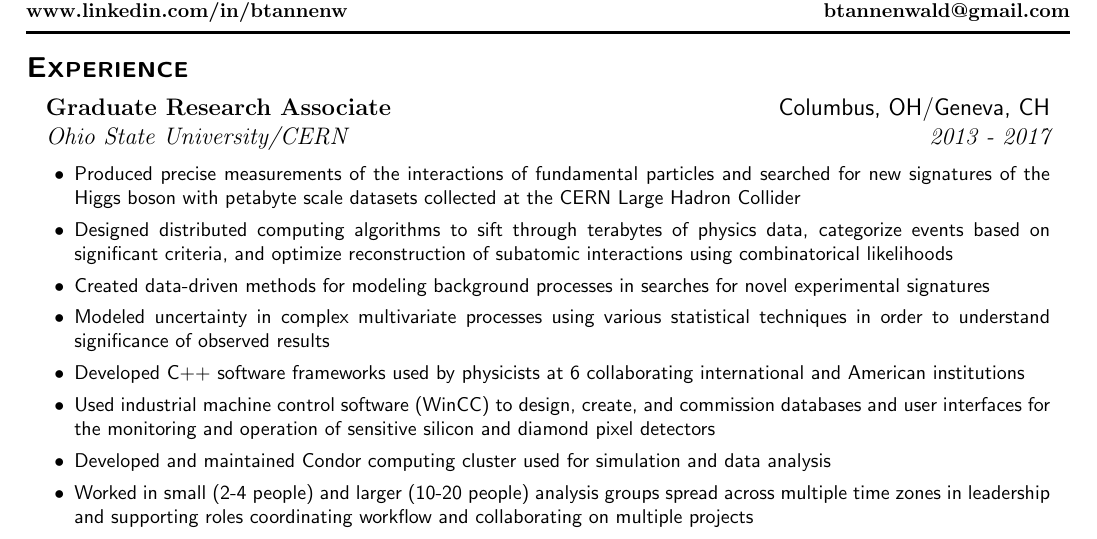
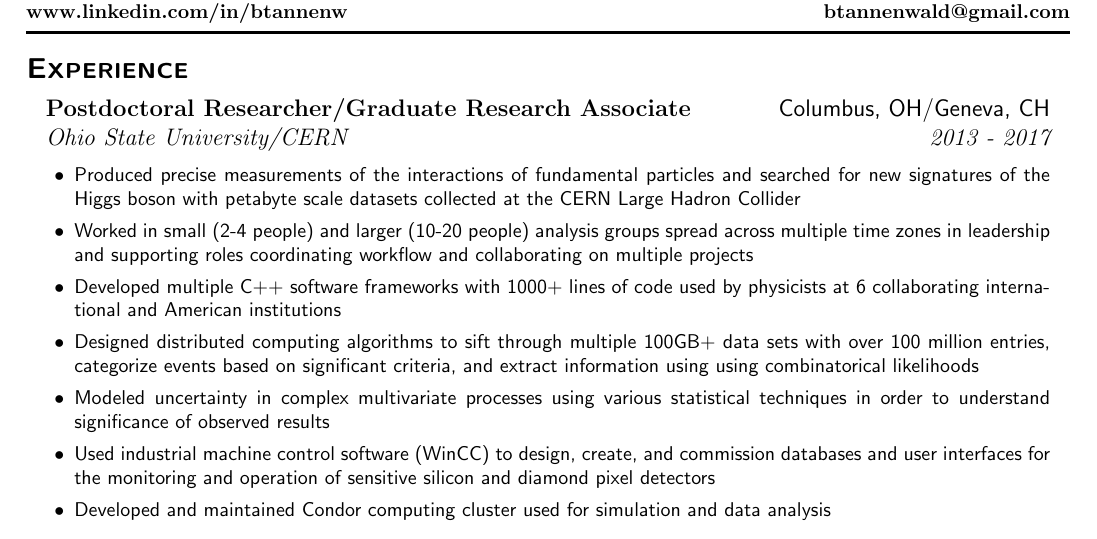
Before and after one commit to btannenw/CV-resume, a LaTeX CV (resume/resume_BenjaminTannenwald.tex): part of the page, cut so that both start at the same text. Compiled offline with pdfLaTeX.

Commit message:
resume editing

```diff
--- a/resume/resume_BenjaminTannenwald.tex
+++ b/resume/resume_BenjaminTannenwald.tex
@@ -36,18 +37,18 @@
 
 {\vspace{3pt} \Large \textsc{\textbf{Experience}}}
 \begin{addmargin}[1em]{1em}
-{\large {\bf Graduate Research Associate}\hfill Columbus, OH/Geneva, CH\vspace{1mm}}\\
+{\large {\bf Postdoctoral Researcher/Graduate Research Associate}\hfill Columbus, OH/Geneva, CH\vspace{1mm}}\\
 {\large \it Ohio State University/CERN \hfill  2013 - 2017} \\
 \vspace{-6mm}
 \begin{itemize}[leftmargin=5mm]
 \item Produced precise measurements of the interactions of fundamental particles and searched for new signatures of the Higgs boson with petabyte scale datasets collected at the CERN Large Hadron Collider
-\item Designed distributed computing algorithms to sift through terabytes of physics data, categorize events based on significant criteria, and optimize reconstruction of subatomic interactions using combinatorical likelihoods
-\item Created data-driven methods for modeling background processes in searches for novel experimental signatures
+\item Worked in small (2-4 people) and larger (10-20 people) analysis groups spread across multiple time zones in leadership and supporting roles coordinating workflow and collaborating on multiple projects
+\item Developed multiple C++ software frameworks with 1000+ lines of code used by physicists at 6 collaborating international and American institutions
+\item Designed distributed computing algorithms to sift through multiple 100GB+ data sets with over 100 million entries, categorize events based on significant criteria, and extract information using using combinatorical likelihoods
+%\item Created data-driven methods for modeling background processes in searches for novel experimental signatures
 \item Modeled uncertainty in complex multivariate processes using various statistical techniques in order to understand significance of observed results
-\item Developed C++ software frameworks used by physicists at 6 collaborating international and American institutions
 \item Used industrial machine control software (WinCC) to design, create, and commission databases and user interfaces for the monitoring and operation of sensitive silicon and diamond pixel detectors
 \item Developed and maintained Condor computing cluster used for simulation and data analysis
-\item Worked in small (2-4 people) and larger (10-20 people) analysis groups spread across multiple time zones in leadership and supporting roles coordinating workflow and collaborating on multiple projects
 \item Presented analysis work and results to research groups inside the collaboration and to larger audiences at international scientific conferences
 \end{itemize}
 %\vspace{1mm}
```
Also changed, not shown: resume/resume_BenjaminTannenwald.pdf, resume/resume_BenjaminTannenwald.tex (3 more changed lines).
